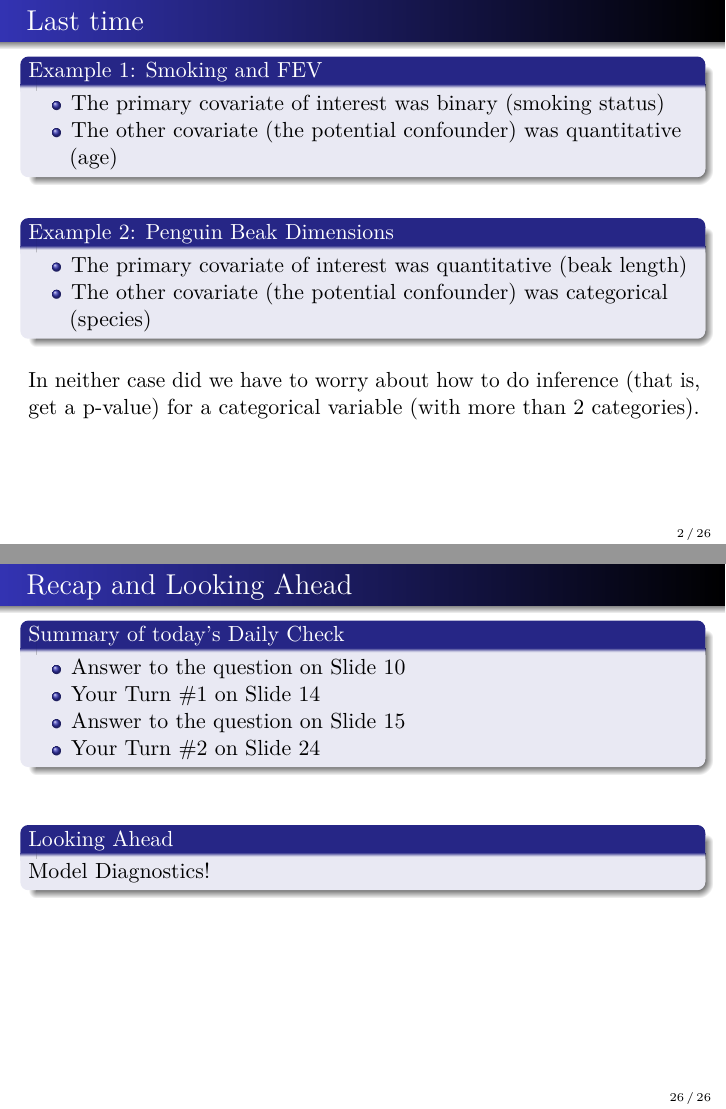
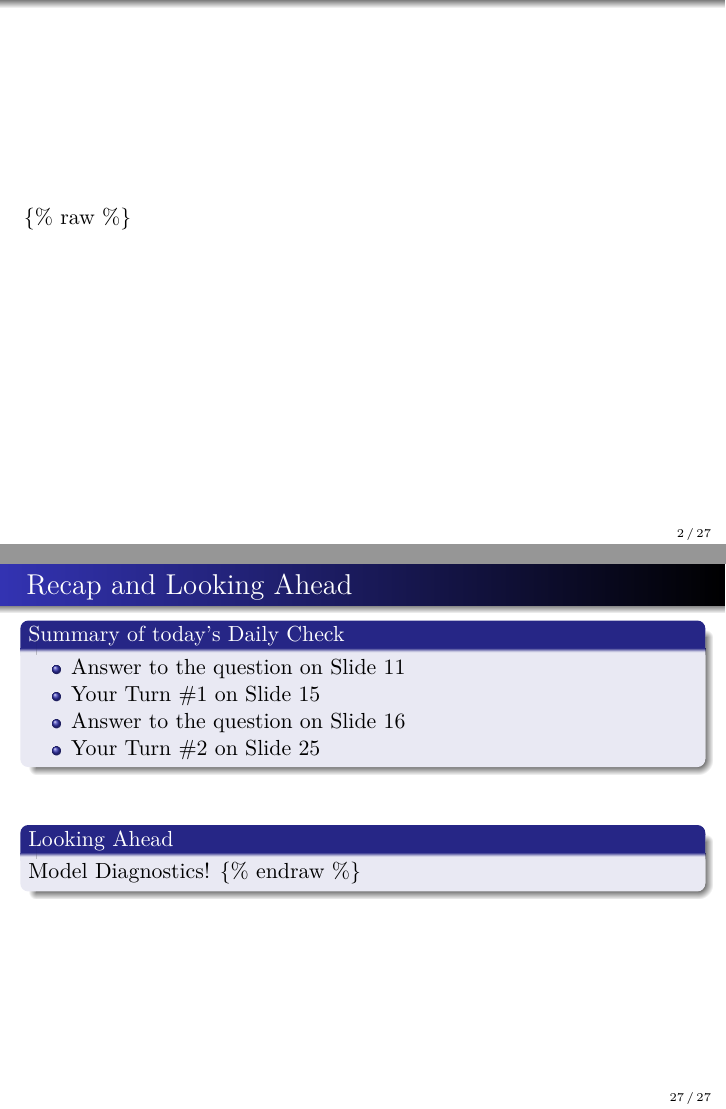
Before and after one commit to dsc-courses/dsc152-2026-fa, an R Markdown document (resources/lectures/lec09/Lec09.Rmd): pages 2 and 27 of 27 before the commit and pages 2 and 28 of 28 after it, joined at a grey line. Rendered offline with R 4.5, knitr and Pandoc, then LaTeX, with nearby package versions; common packages that the code uses without loading them are loaded.

Commit message:
Error fix

````diff
--- a/resources/lectures/lec09/Lec09.Rmd
+++ b/resources/lectures/lec09/Lec09.Rmd
@@ -21,9 +21,9 @@ header-includes:
 - \definecolor{codegray}{HTML}{f4f4f4}
 - \let\textttOrig\texttt
 - \renewcommand{\texttt}[1]{\textttOrig{\colorbox{codegray}{#1}}}
-render_with_liquid: false
 ---
 
+{% raw %}
 ```{r setup, include=FALSE}
   knitr::opts_chunk$set(echo = TRUE)
   knitr::opts_chunk$set(dev = 'pdf')
@@ -412,3 +412,4 @@ If this is our null hypothesis, then what is our null model?
 ### Looking Ahead
 \vspace{-2mm}
 Model Diagnostics!
+{% endraw %}
````
